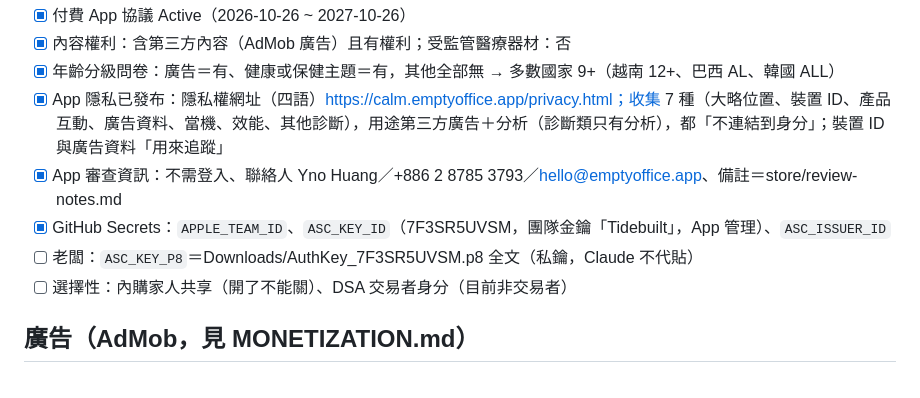
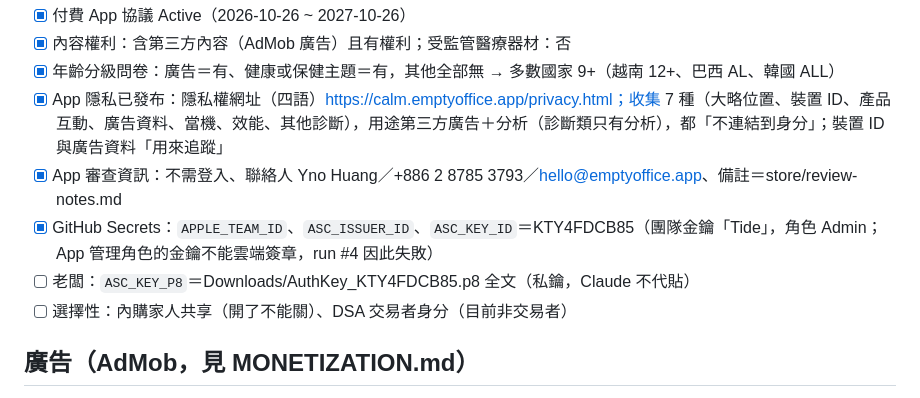
Before and after one commit to austin410203/3D_Tree, a Markdown page: docs/RELEASE.md, the part around the change. Rendered like a GitHub page.

Commit message:
docs: TestFlight needs the Admin key Tide
Co-Authored-By: Claude Opus 5.5 <noreply@anthropic.com>

```diff
--- a/docs/RELEASE.md
+++ b/docs/RELEASE.md
@@ -35,8 +35,8 @@
 - [x] 年齡分級問卷：廣告＝有、健康或保健主題＝有，其他全部無 → 多數國家 9+（越南 12+、巴西 AL、韓國 ALL）
 - [x] App 隱私已發布：隱私權網址（四語）https://calm.emptyoffice.app/privacy.html；收集 7 種（大略位置、裝置 ID、產品互動、廣告資料、當機、效能、其他診斷），用途第三方廣告＋分析（診斷類只有分析），都「不連結到身分」；裝置 ID 與廣告資料「用來追蹤」
 - [x] App 審查資訊：不需登入、聯絡人 Yno Huang／+886 2 8785 3793／hello@emptyoffice.app、備註＝store/review-notes.md
-- [x] GitHub Secrets：`APPLE_TEAM_ID`、`ASC_KEY_ID`（7F3SR5UVSM，團隊金鑰「Tidebuilt」，App 管理）、`ASC_ISSUER_ID`
-- [ ] 老闆：`ASC_KEY_P8`＝Downloads/AuthKey_7F3SR5UVSM.p8 全文（私鑰，Claude 不代貼）
+- [x] GitHub Secrets：`APPLE_TEAM_ID`、`ASC_ISSUER_ID`、`ASC_KEY_ID`＝KTY4FDCB85（團隊金鑰「Tide」，角色 Admin；App 管理角色的金鑰不能雲端簽章，run #4 因此失敗）
+- [ ] 老闆：`ASC_KEY_P8`＝Downloads/AuthKey_KTY4FDCB85.p8 全文（私鑰，Claude 不代貼）
 - [ ] 選擇性：內購家人共享（開了不能關）、DSA 交易者身分（目前非交易者）
 
 ## 廣告（AdMob，見 MONETIZATION.md）
```
